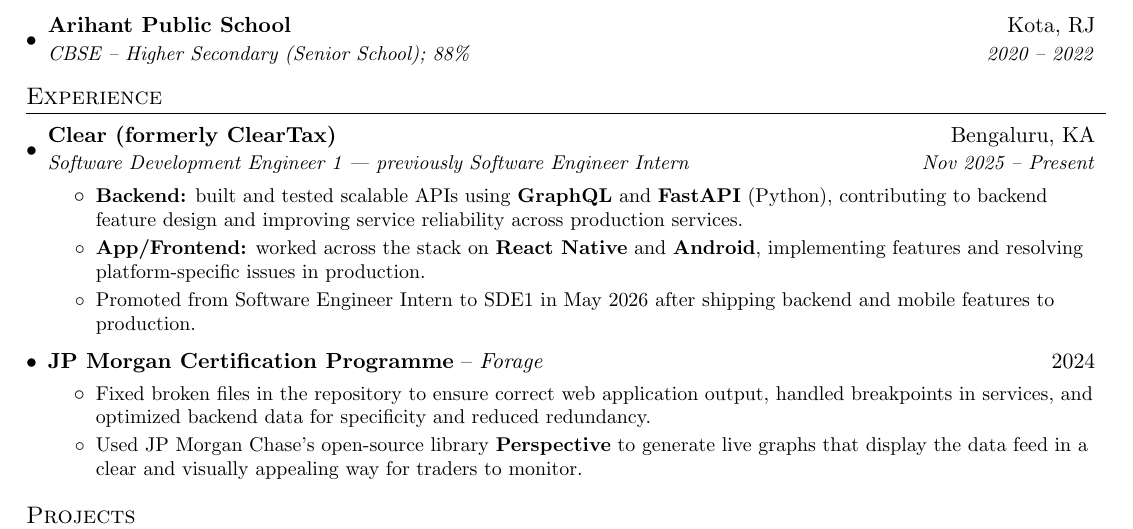
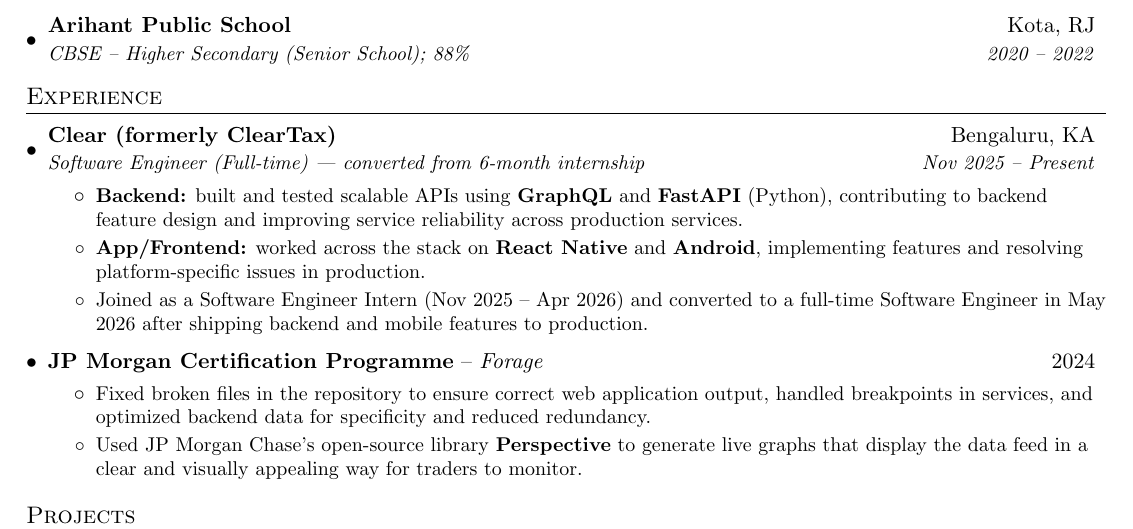
Before and after one commit to noogler-eng/resume, a LaTeX CV (cv.tex): part of page 1 of 2, cut so that both start at the same text. Compiled offline with pdfLaTeX.

Commit message:
Correct Clear tenure: 6-month internship converted to full-time
Internship ran Nov 2025 - Apr 2026 (6 months), then converted to
full-time Software Engineer in May 2026. LinkedIn showed the intern
role with no end date, which made the two roles look concurrent.

Co-Authored-By: Claude Opus 5 <noreply@anthropic.com>

```diff
--- a/cv.tex
+++ b/cv.tex
@@ -119,11 +119,11 @@
 \resumeSubHeadingListStart
   \resumeSubheading
     {Clear (formerly ClearTax)}{Bengaluru, KA}
-    {Software Development Engineer 1 --- previously Software Engineer Intern}{Nov 2025 -- Present}
+    {Software Engineer (Full-time) --- converted from 6-month internship}{Nov 2025 -- Present}
     \resumeItemListStart
       \resumeItem{\textbf{Backend:} built and tested scalable APIs using \textbf{GraphQL} and \textbf{FastAPI} (Python), contributing to backend feature design and improving service reliability across production services.}
       \resumeItem{\textbf{App/Frontend:} worked across the stack on \textbf{React Native} and \textbf{Android}, implementing features and resolving platform-specific issues in production.}
-      \resumeItem{Promoted from Software Engineer Intern to SDE1 in May 2026 after shipping backend and mobile features to production.}
+      \resumeItem{Joined as a Software Engineer Intern (Nov 2025 -- Apr 2026) and converted to a full-time Software Engineer in May 2026 after shipping backend and mobile features to production.}
     \resumeItemListEnd
 
   \expSubheading
```
